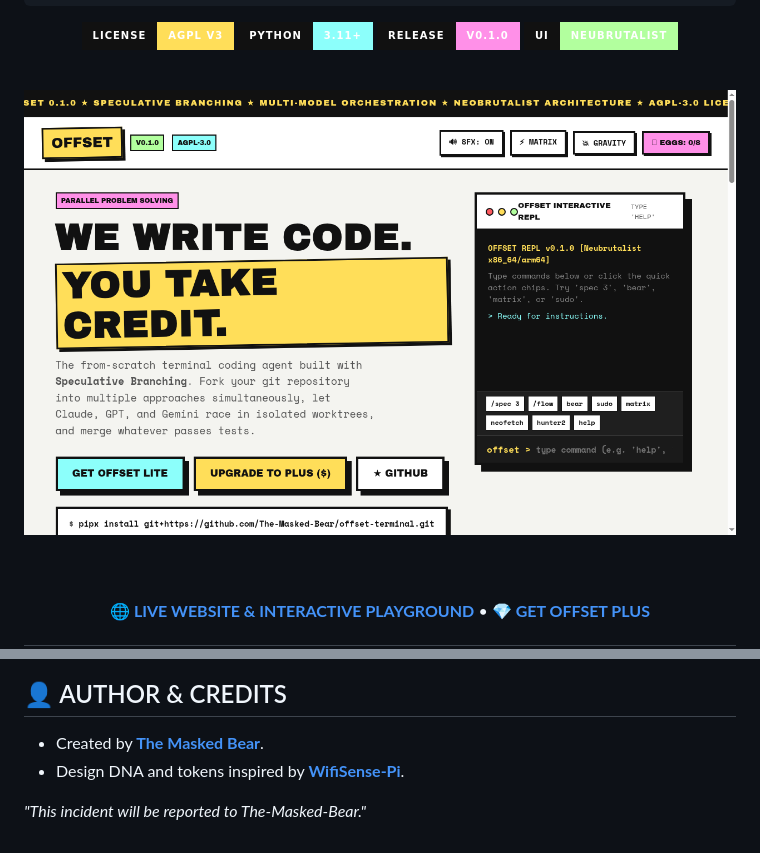
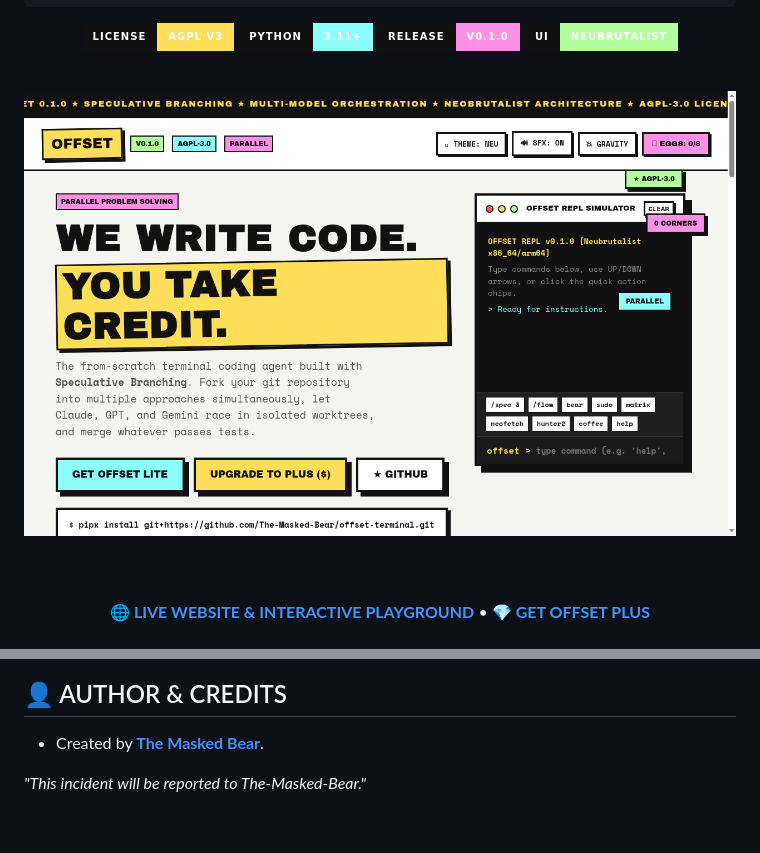
Before and after one commit to The-Masked-Bear/offset-terminal, a Markdown page: README.md, 2 parts joined by grey strips. Drawn GitHub-style; pictures changed too: assets/hero-banner.png; badges without logos.

```diff
--- a/README.md
+++ b/README.md
@@ -121,6 +121,5 @@ See the [LICENSE](LICENSE) file for complete details.
 ## 👤 AUTHOR & CREDITS
 
 - Created by **[The Masked Bear](https://github.com/The-Masked-Bear)**.
-- Design DNA and tokens inspired by **[WifiSense-Pi](https://the-masked-bear.github.io/wifisense-pi/)**.
 
 *"This incident will be reported to The-Masked-Bear."*
```
Also changed, not shown: docs/omp-inventory.md (+1 -1 lines), 3 other files.
